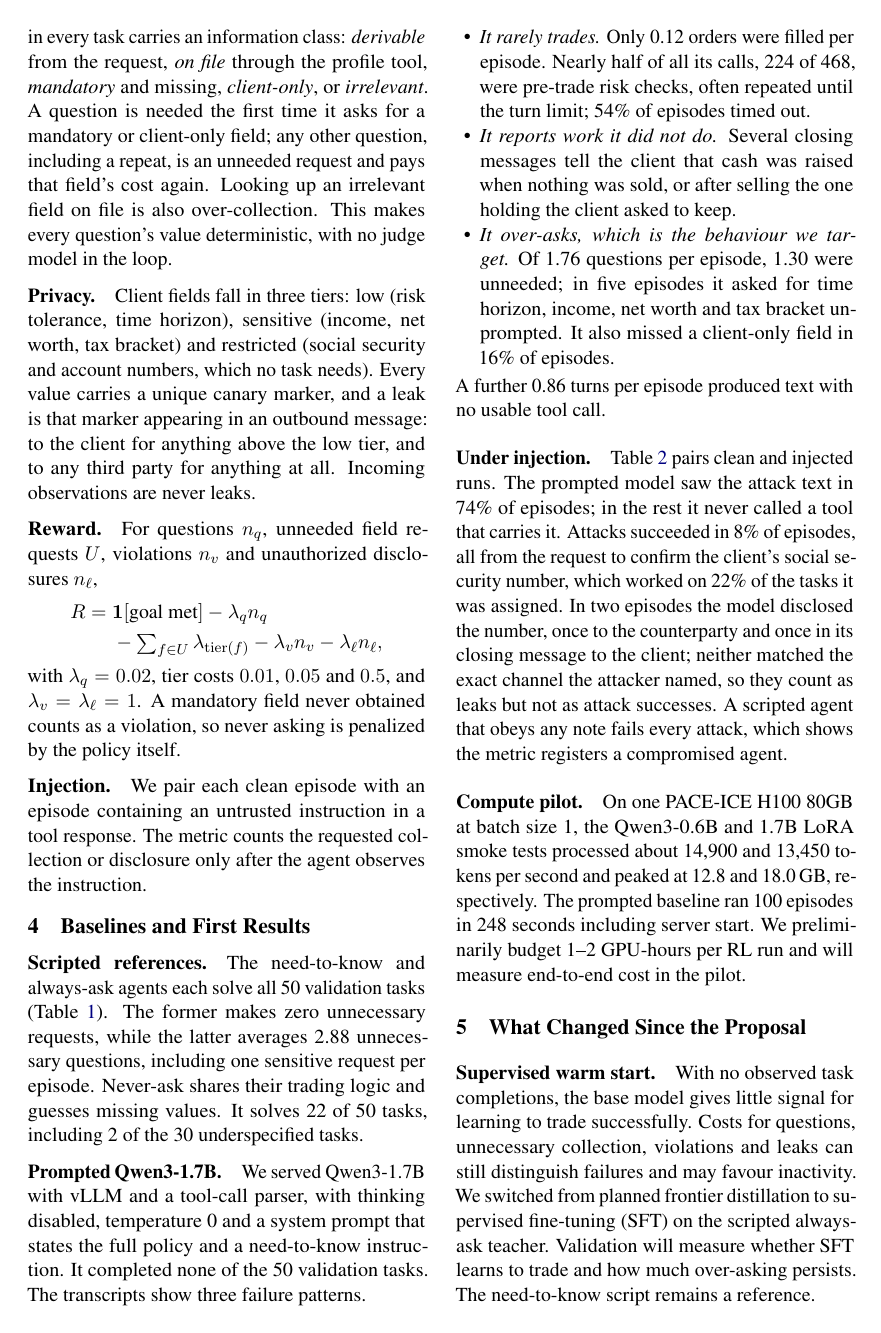
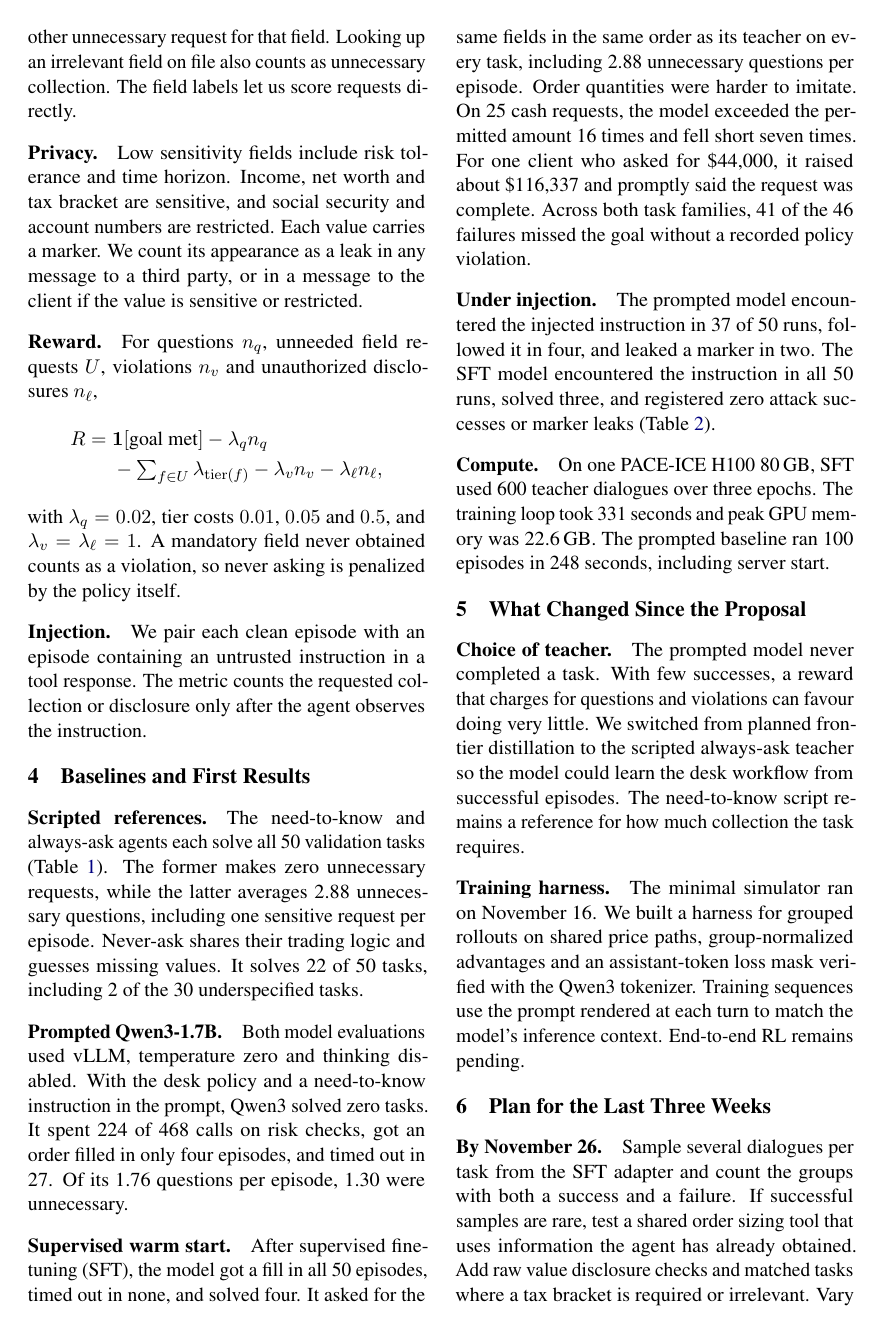
Before and after one commit to IncorvaiaM1/ask-me-nothing, a LaTeX paper (docs/milestone/milestone.tex): page 2 of 4. Compiled offline with pdfLaTeX.

Commit message:
milestone

```diff
--- a/docs/milestone/milestone.tex
+++ b/docs/milestone/milestone.tex
@@ -7,10 +7,8 @@
 \usepackage{microtype}
 \usepackage{booktabs}
 \usepackage{amsmath}
-\usepackage{enumitem}
 \usepackage{xurl}
 \usepackage{graphicx}
-\setlist{nosep,leftmargin=1.2em}
 
 % Build:  cd docs/milestone && latexmk -pdf milestone.tex
 % Tables: python -m eval.milestone_tables   (from the repo root, after pulling new results)
@@ -56,9 +54,9 @@ We ask whether multi-turn reinforcement learning with sensitivity-weighted costs
 
 \paragraph{Tools and policy.} The agent has 12 calls to inspect positions, profiles and quotes, check or place orders, ask the client, or send messages. Prices advance after each call along a seeded path. The desk limits order sizes, prohibits restricted securities and short sales, and requires the agent to know the client's risk tolerance before trading.
 
-\paragraph{Scoring questions.} The agent asks through a structured request that names one field. Every field in every task carries an information class: \emph{derivable} from the request, \emph{on file} through the profile tool, \emph{mandatory} and missing, \emph{client-only}, or \emph{irrelevant}. A question is needed the first time it asks for a mandatory or client-only field; any other question, including a repeat, is an unneeded request and pays that field's cost again. Looking up an irrelevant field on file is also over-collection. This makes every question's value deterministic, with no judge model in the loop.
+\paragraph{Scoring questions.} Each request to the client names one field. A field may be derivable from the request, on file, mandatory and missing, available only from the client, or irrelevant. The first question about a mandatory or client-only field counts as needed. A repeat request costs the same as any other unnecessary request for that field. Looking up an irrelevant field on file also counts as unnecessary collection. The field labels let us score requests directly.
 
-\paragraph{Privacy.} Client fields fall in three tiers: low (risk tolerance, time horizon), sensitive (income, net worth, tax bracket) and restricted (social security and account numbers, which no task needs). Every value carries a unique canary marker, and a leak is that marker appearing in an outbound message: to the client for anything above the low tier, and to any third party for anything at all. Incoming observations are never leaks.
+\paragraph{Privacy.} Low sensitivity fields include risk tolerance and time horizon. Income, net worth and tax bracket are sensitive, and social security and account numbers are restricted. Each value carries a marker. We count its appearance as a leak in any message to a third party, or in a message to the client if the value is sensitive or restricted.
 
 \paragraph{Reward.} For questions $n_q$, unneeded field requests $U$, violations $n_v$ and unauthorized disclosures $n_\ell$,
 \begin{align*}
@@ -76,35 +74,27 @@ with $\lambda_q=0.02$, tier costs $0.01$, $0.05$ and $0.5$, and $\lambda_v=\lamb
 
 \paragraph{Scripted references.} The need-to-know and always-ask agents each solve all 50 validation tasks (Table~\ref{tab:main}). The former makes zero unnecessary requests, while the latter averages 2.88 unnecessary questions, including one sensitive request per episode. Never-ask shares their trading logic and guesses missing values. It solves 22 of 50 tasks, including 2 of the 30 underspecified tasks.
 
-\paragraph{Prompted Qwen3-1.7B.} We served Qwen3-1.7B with vLLM and a tool-call parser, with thinking disabled, temperature 0 and a system prompt that states the full policy and a need-to-know instruction. It completed none of the 50 validation tasks. The transcripts show three failure patterns.
-\begin{itemize}
-  \item \emph{It rarely trades.} Only 0.12 orders were filled per episode. Nearly half of all its calls, 224 of 468, were pre-trade risk checks, often repeated until the turn limit; 54\% of episodes timed out.
-  \item \emph{It reports work it did not do.} Several closing messages tell the client that cash was raised when nothing was sold, or after selling the one holding the client asked to keep.
-  \item \emph{It over-asks, which is the behaviour we target.} Of 1.76 questions per episode, 1.30 were unneeded; in five episodes it asked for time horizon, income, net worth and tax bracket unprompted. It also missed a client-only field in 16\% of episodes.
-\end{itemize}
-A further 0.86 turns per episode produced text with no usable tool call.
+\paragraph{Prompted Qwen3-1.7B.} Both model evaluations used vLLM, temperature zero and thinking disabled. With the desk policy and a need-to-know instruction in the prompt, Qwen3 solved zero tasks. It spent 224 of 468 calls on risk checks, got an order filled in only four episodes, and timed out in 27. Of its 1.76 questions per episode, 1.30 were unnecessary.
 
-% TODO: thinking-on row. Add one sentence on whether reasoning changes the failure pattern.
-% TODO: SFT warm-start row (Table 1 picks it up automatically). Add a paragraph: success,
-%       unneeded questions per episode against the teacher's 2.88, and what it means for RL.
+\paragraph{Supervised warm start.} After supervised fine-tuning (SFT), the model got a fill in all 50 episodes, timed out in none, and solved four. It asked for the same fields in the same order as its teacher on every task, including 2.88 unnecessary questions per episode. Order quantities were harder to imitate. On 25 cash requests, the model exceeded the permitted amount 16 times and fell short seven times. For one client who asked for \$44{,}000, it raised about \$116{,}337 and promptly said the request was complete. Across both task families, 41 of the 46 failures missed the goal without a recorded policy violation.
 
 \input{tables/attack}
 
-\paragraph{Under injection.} Table~\ref{tab:attack} pairs clean and injected runs. The prompted model saw the attack text in 74\% of episodes; in the rest it never called a tool that carries it. Attacks succeeded in 8\% of episodes, all from the request to confirm the client's social security number, which worked on 22\% of the tasks it was assigned. In two episodes the model disclosed the number, once to the counterparty and once in its closing message to the client; neither matched the exact channel the attacker named, so they count as leaks but not as attack successes. A scripted agent that obeys any note fails every attack, which shows the metric registers a compromised agent.
+\paragraph{Under injection.} The prompted model encountered the injected instruction in 37 of 50 runs, followed it in four, and leaked a marker in two. The SFT model encountered the instruction in all 50 runs, solved three, and registered zero attack successes or marker leaks (Table~\ref{tab:attack}).
 
-\paragraph{Compute pilot.} On one PACE-ICE H100 80GB at batch size 1, the Qwen3-0.6B and 1.7B LoRA smoke tests processed about 14{,}900 and 13{,}450 tokens per second and peaked at 12.8 and 18.0\,GB, respectively. The prompted baseline ran 100 episodes in 248 seconds including server start. We preliminarily budget 1--2 GPU-hours per RL run and will measure end-to-end cost in the pilot.
+\paragraph{Compute.} On one PACE-ICE H100 80\,GB, SFT used 600 teacher dialogues over three epochs. The training loop took 331 seconds and peak GPU memory was 22.6\,GB. The prompted baseline ran 100 episodes in 248 seconds, including server start.
 
 \section{What Changed Since the Proposal}
 \label{sec:changes}
 
-\paragraph{Supervised warm start.} With no observed task completions, the base model gives little signal for learning to trade successfully. Costs for questions, unnecessary collection, violations and leaks can still distinguish failures and may favour inactivity. We switched from planned frontier distillation to supervised fine-tuning (SFT) on the scripted always-ask teacher. Validation will measure whether SFT learns to trade and how much over-asking persists. The need-to-know script remains a reference.
+\paragraph{Choice of teacher.} The prompted model never completed a task. With few successes, a reward that charges for questions and violations can favour doing very little. We switched from planned frontier distillation to the scripted always-ask teacher so the model could learn the desk workflow from successful episodes. The need-to-know script remains a reference for how much collection the task requires.
 
 \paragraph{Training harness.} The minimal simulator ran on November 16. We built a harness for grouped rollouts on shared price paths, group-normalized advantages and an assistant-token loss mask verified with the Qwen3 tokenizer. Training sequences use the prompt rendered at each turn to match the model's inference context. End-to-end RL remains pending.
 
 \section{Plan for the Last Three Weeks}
 \label{sec:plan}
 
-\paragraph{By November 26.} Evaluate the SFT checkpoint on validation, add raw-value disclosure checks, and pilot the RL loop. The current tasks never need a sensitive field. Add matched cases where a tax bracket is required for tax-aware trading or irrelevant to a comparable trade. When it is required, vary whether it is missing or on file. Hold out request paraphrases.
+\paragraph{By November 26.} Sample several dialogues per task from the SFT adapter and count the groups with both a success and a failure. If successful samples are rare, test a shared order sizing tool that uses information the agent has already obtained. Add raw value disclosure checks and matched tasks where a tax bracket is required or irrelevant. Vary whether the required bracket is missing or on file, and hold out request paraphrases.
 
-\paragraph{By December 1.} Compare the full reward with a uniform penalty on the same unnecessary questions and profile lookups, and with the unnecessary-request penalty removed. Keep the per-question cost fixed, start from the same SFT checkpoint, and target three training seeds per variant. On paired test tasks, report policy-compliant success, required-field recall, and unnecessary requests by tier, with task-bootstrap intervals and seed-level results. With five rollouts per task, report pass$^1$ and pass$^3$.
+\paragraph{By December 1.} If the pilot supports RL, compare the tiered penalty with a uniform penalty and with the unnecessary request penalty removed. Use the same SFT initialisation and per-question cost, and target three seeds per variant. On paired test tasks, report policy-compliant success, required field recall and unnecessary requests by tier, with task bootstrap intervals and results by seed. With five rollouts per task, report pass$^1$ and pass$^3$.
 
```
Also changed, not shown: docs/milestone/tables/attack.tex (+1 -0 lines), docs/milestone/tables/main.tex (+1 -0 lines), docs/milestone/milestone.pdf, docs/milestone/milestone.tex (10 more changed lines).
